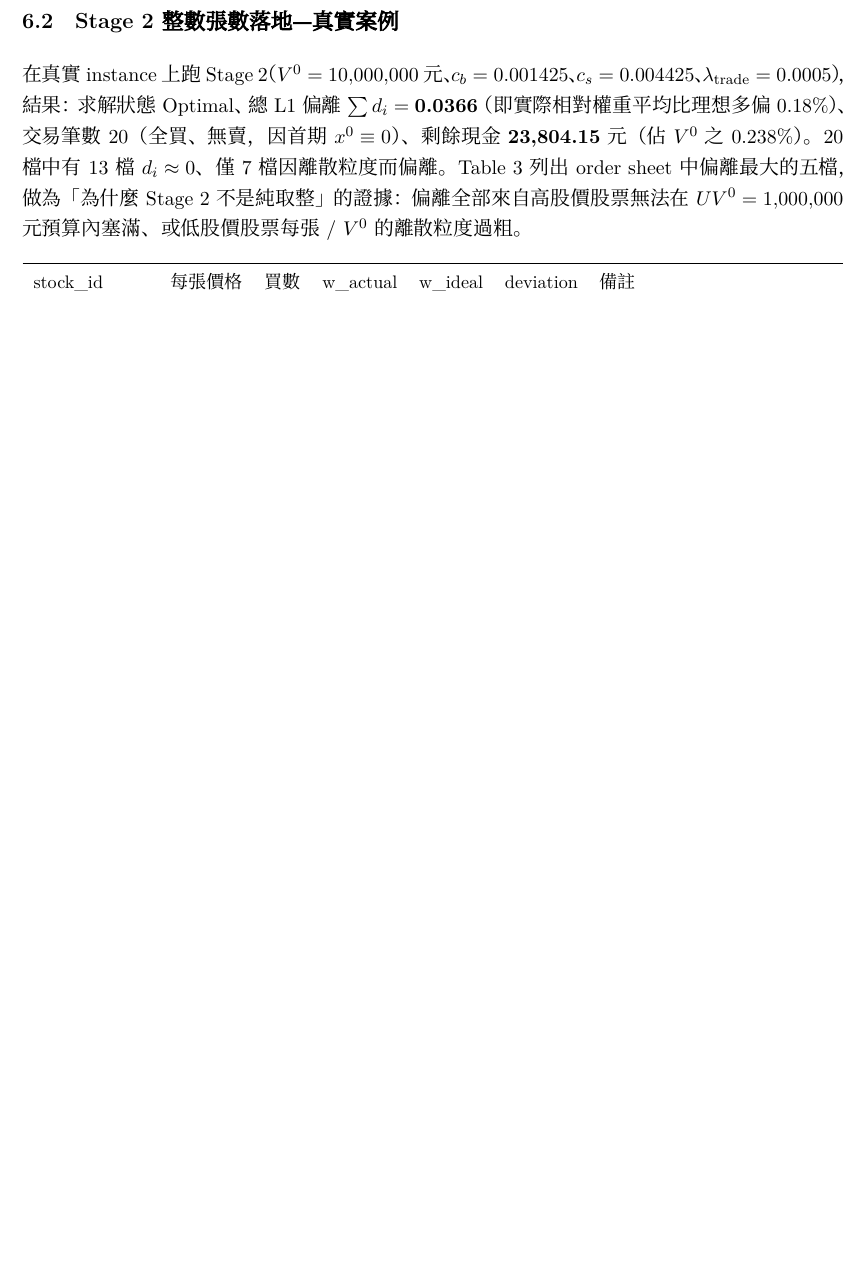
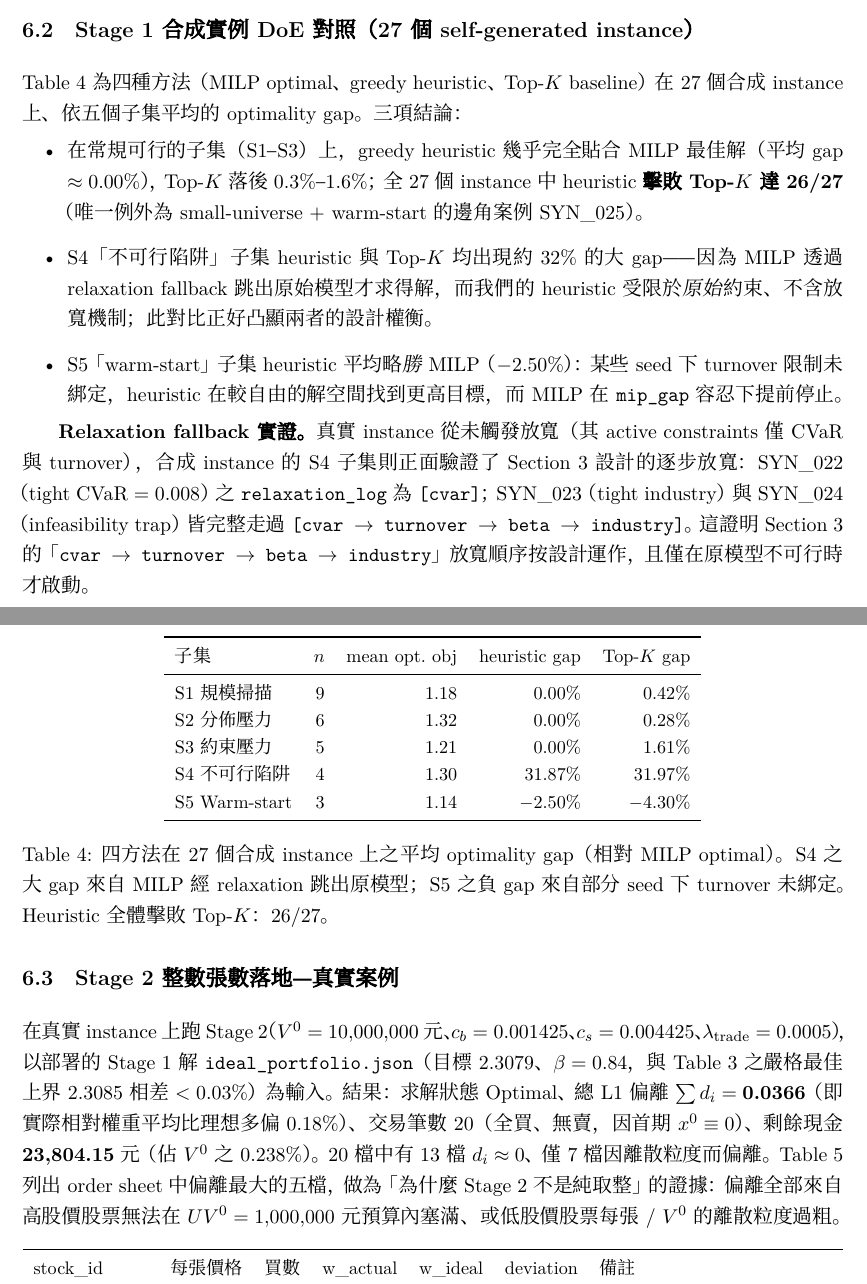
Before and after one commit to nvlznn/thematic-portfolio-optimizer, a LaTeX paper (Proposal_Report/final_report.tex): part of page 10 of 11 before the commit and two parts of pages 10 and 11 of 12 after it, the two joined at a grey line, cut at the place of the change, the shorter picture padded with empty space. Compiled offline with XeLaTeX; a missing font is replaced by an installed copy or a similar font.

Commit message:
Revise final_report.tex with generated data and outcome

```diff
--- a/Proposal_Report/final_report.tex
+++ b/Proposal_Report/final_report.tex
@@ -355,9 +372,38 @@ $N$ & $K$ & method & objective & gap (\%) & $\beta$ & CVaR & time (s) \\
 \label{tab:bench-sweep}
 \end{table}
 
+\subsection{Stage 1 合成實例 DoE 對照（27 個 self-generated instance）}
+
+\Cref{tab:synth-bench} 為四種方法（MILP optimal、greedy heuristic、Top-$K$ baseline）在 27 個合成 instance 上、依五個子集平均的 optimality gap。三項結論：
+\begin{itemizeTight}
+    \item 在常規可行的子集（S1–S3）上，greedy heuristic 幾乎完全貼合 MILP 最佳解（平均 gap $\approx 0.00\%$），Top-$K$ 落後 $0.3\%$–$1.6\%$；全 27 個 instance 中 heuristic \textbf{擊敗 Top-$K$ 達 26/27}（唯一例外為 small-universe $+$ warm-start 的邊角案例 SYN\_025）。
+    \item S4「不可行陷阱」子集 heuristic 與 Top-$K$ 均出現約 $32\%$ 的大 gap——因為 MILP 透過 relaxation fallback 跳出原始模型才求得解，而我們的 heuristic 受限於\emph{原始}約束、不含放寬機制；此對比正好凸顯兩者的設計權衡。
+    \item S5「warm-start」子集 heuristic 平均略\emph{勝} MILP（$-2.50\%$）：某些 seed 下 turnover 限制未綁定，heuristic 在較自由的解空間找到更高目標，而 MILP 在 \texttt{mip\_gap} 容忍下提前停止。
+\end{itemizeTight}
+
+\begin{table}[!hbt]
+\centering
+\small
+\begin{tabular}{l r r r r}
+\toprule
+子集 & $n$ & mean opt.\ obj & heuristic gap & Top-$K$ gap \\
+\midrule
+S1 規模掃描   & 9 & 1.18 & 0.00\% & 0.42\% \\
+S2 分佈壓力   & 6 & 1.32 & 0.00\% & 0.28\% \\
+S3 約束壓力   & 5 & 1.21 & 0.00\% & 1.61\% \\
+S4 不可行陷阱 & 4 & 1.30 & 31.87\% & 31.97\% \\
+S5 Warm-start & 3 & 1.14 & $-2.50\%$ & $-4.30\%$ \\
+\bottomrule
+\end{tabular}
+\caption{四方法在 27 個合成 instance 上之平均 optimality gap（相對 MILP optimal）。S4 之大 gap 來自 MILP 經 relaxation 跳出原模型；S5 之負 gap 來自部分 seed 下 turnover 未綁定。Heuristic 全體擊敗 Top-$K$：26/27。}
+\label{tab:synth-bench}
+\end{table}
+
+\textbf{Relaxation fallback 實證。}{}真實 instance 從未觸發放寬（其 active constraints 僅 CVaR 與 turnover），合成 instance 的 S4 子集則正面驗證了 \cref{sec-model} 設計的逐步放寬：SYN\_022（tight CVaR $=0.008$）之 \texttt{relaxation\_log} 為 \texttt{[cvar]}；SYN\_023（tight industry）與 SYN\_024（infeasibility trap）皆完整走過 \texttt{[cvar $\to$ turnover $\to$ beta $\to$ industry]}。這證明 \cref{sec-model} 的「\texttt{cvar $\to$ turnover $\to$ beta $\to$ industry}」放寬順序按設計運作，且僅在原模型不可行時才啟動。
+
 \subsection{Stage 2 整數張數落地 — 真實案例}
 
-在真實 instance 上跑 Stage 2（$V^0 = 10{,}000{,}000$ 元、$c_b=0.001425$、$c_s=0.004425$、$\lambda_{\text{trade}}=0.0005$），結果：求解狀態 Optimal、總 L1 偏離 $\sum d_i = \textbf{0.0366}$（即實際相對權重平均比理想多偏 0.18\%）、交易筆數 20（全買、無賣，因首期 $x^0 \equiv 0$）、剩餘現金 \textbf{23{,}804.15} 元（佔 $V^0$ 之 0.238\%）。20 檔中有 13 檔 $d_i \approx 0$、僅 7 檔因離散粒度而偏離。\Cref{tab:order-sheet} 列出 order sheet 中偏離最大的五檔，做為「為什麼 Stage 2 不是純取整」的證據：偏離全部來自高股價股票無法在 $U V^0 = 1{,}000{,}000$ 元預算內塞滿、或低股價股票每張 / $V^0$ 的離散粒度過粗。
+在真實 instance 上跑 Stage 2（$V^0 = 10{,}000{,}000$ 元、$c_b=0.001425$、$c_s=0.004425$、$\lambda_{\text{trade}}=0.0005$），以部署的 Stage 1 解 \texttt{ideal\_portfolio.json}（目標 $2.3079$、$\beta=0.84$，與 \cref{tab:bench-sweep} 之嚴格最佳上界 $2.3085$ 相差 $<0.03\%$）為輸入。結果：求解狀態 Optimal、總 L1 偏離 $\sum d_i = \textbf{0.0366}$（即實際相對權重平均比理想多偏 0.18\%）、交易筆數 20（全買、無賣，因首期 $x^0 \equiv 0$）、剩餘現金 \textbf{23{,}804.15} 元（佔 $V^0$ 之 0.238\%）。20 檔中有 13 檔 $d_i \approx 0$、僅 7 檔因離散粒度而偏離。\Cref{tab:order-sheet} 列出 order sheet 中偏離最大的五檔，做為「為什麼 Stage 2 不是純取整」的證據：偏離全部來自高股價股票無法在 $U V^0 = 1{,}000{,}000$ 元預算內塞滿、或低股價股票每張 / $V^0$ 的離散粒度過粗。
 
 \begin{table}[!hbt]
 \centering
```
Also changed, not shown: Proposal_Report/final_report.pdf, Proposal_Report/final_report.tex (41 more changed lines), 1 other file.
